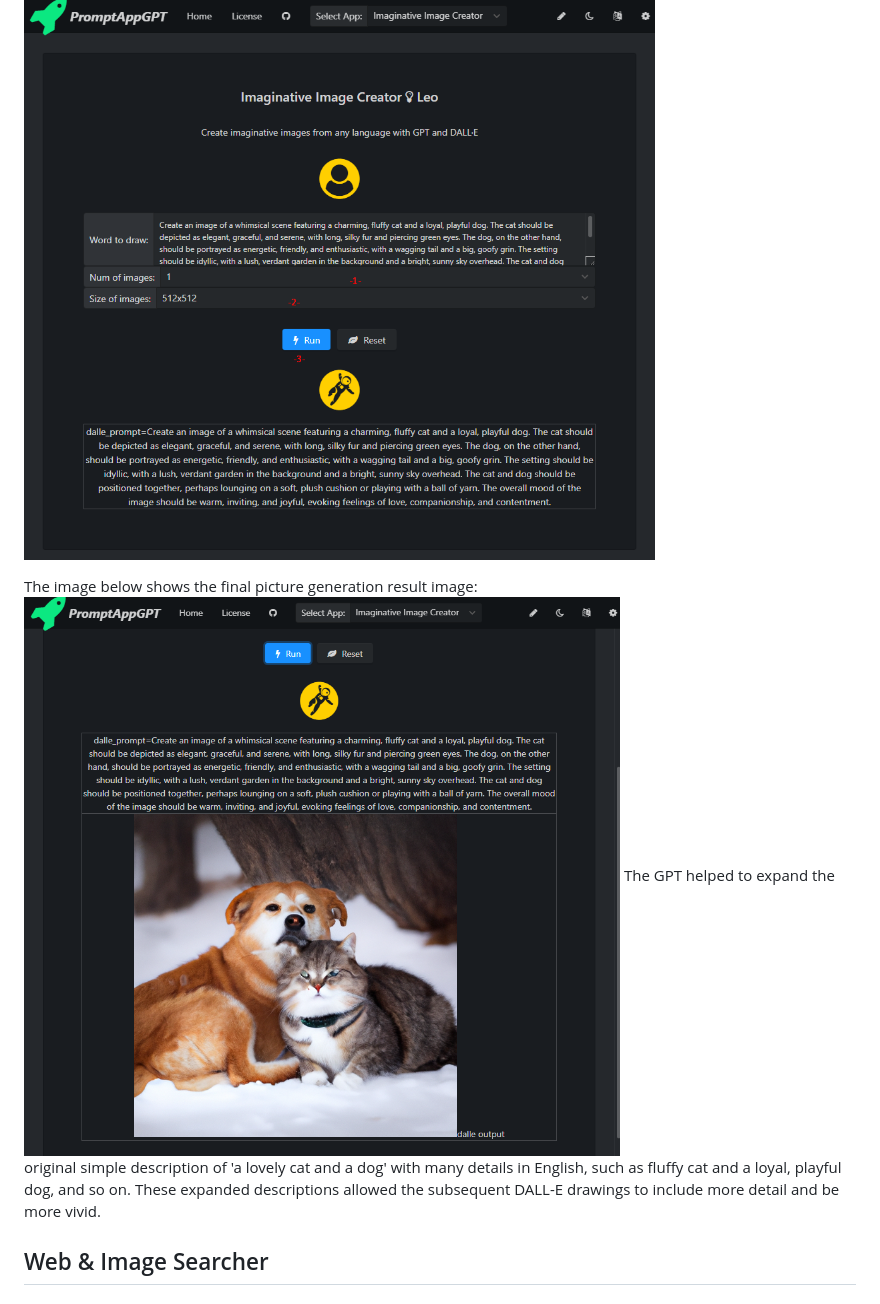
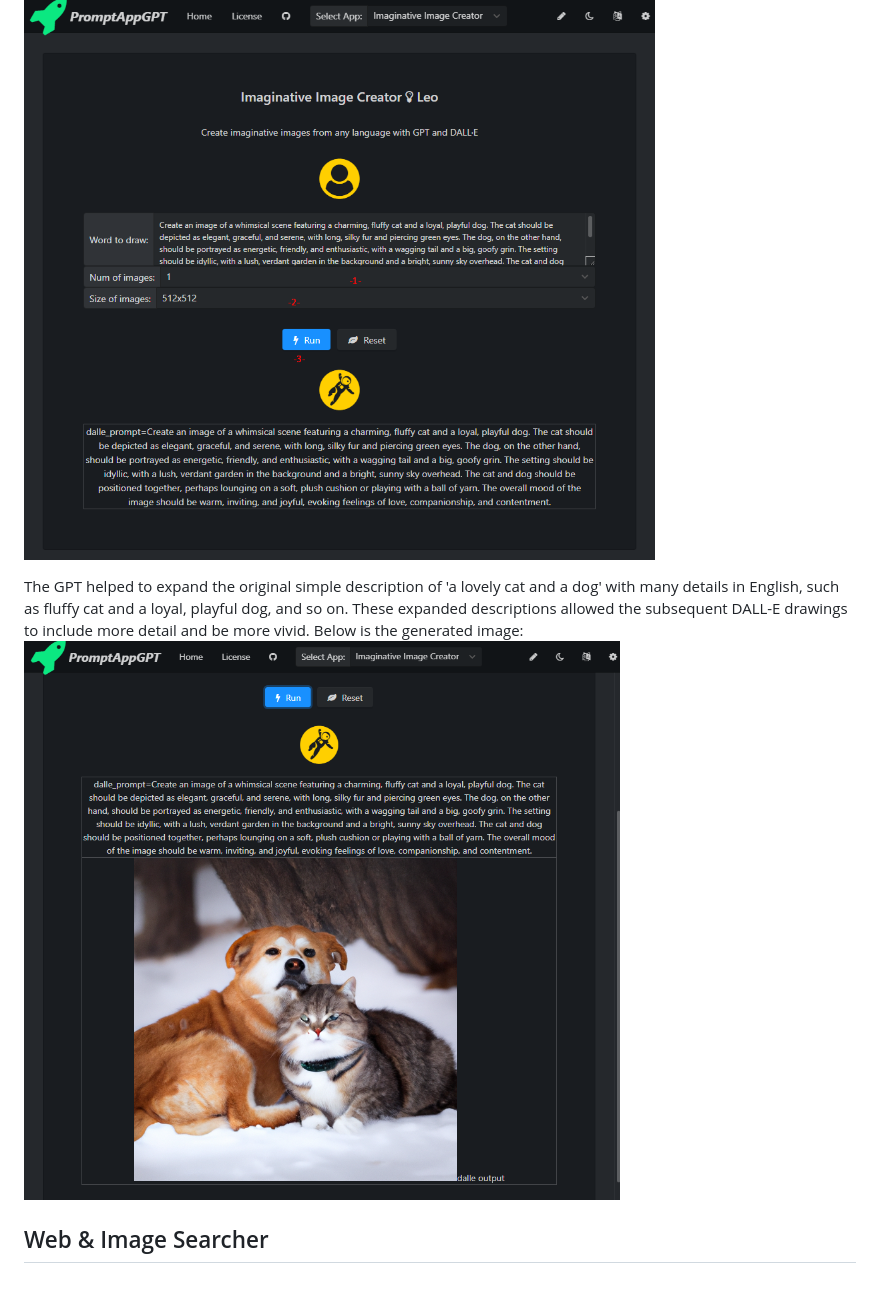
Before and after one commit to mleoking/PromptAppGPT, a Markdown page: PagApps.md, the part around the change. Drawn GitHub-style.

Commit message:
fix typo

```diff
--- a/PagApps.md
+++ b/PagApps.md
@@ -74,10 +74,11 @@ The app first uses GPT to generate the drawing prompt.
 The app then automatically calls Dalle to generate the picture image based on the GPT output of the drawing prompt.
 ![Imaginative Image Creator](images/apps/imaginative_image_creator_run_note_2.png)
 
-The image below shows the final picture generation result image:
-![Imaginative Image Creator](images/apps/imaginative_image_creator_run_note_3.png)
 The GPT helped to expand the original simple description of 'a lovely cat and a dog' with many details in English, such as fluffy cat and a loyal, playful dog, and so on.
 These expanded descriptions allowed the subsequent DALL-E drawings to include more detail and be more vivid.
+Below is the generated image:
+![Imaginative Image Creator](images/apps/imaginative_image_creator_run_note_3.png)
+
 
 ## Web & Image Searcher
 
```
